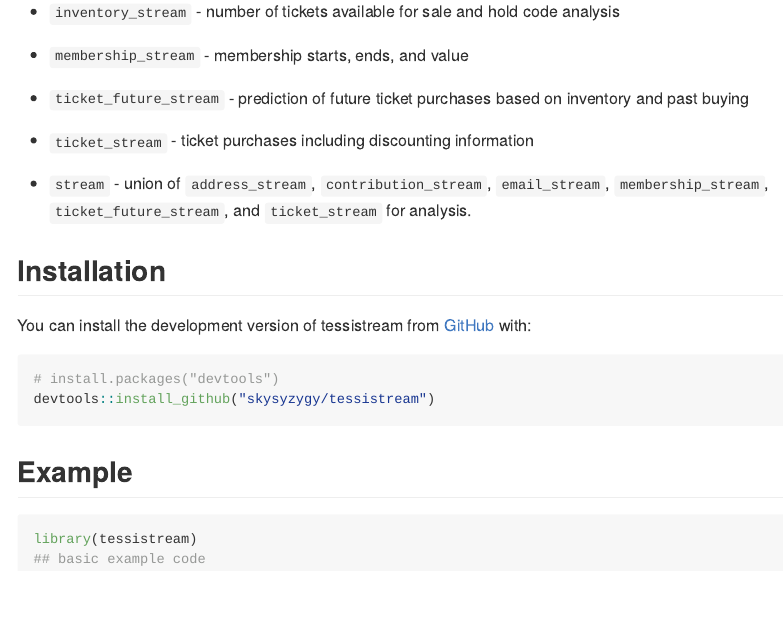
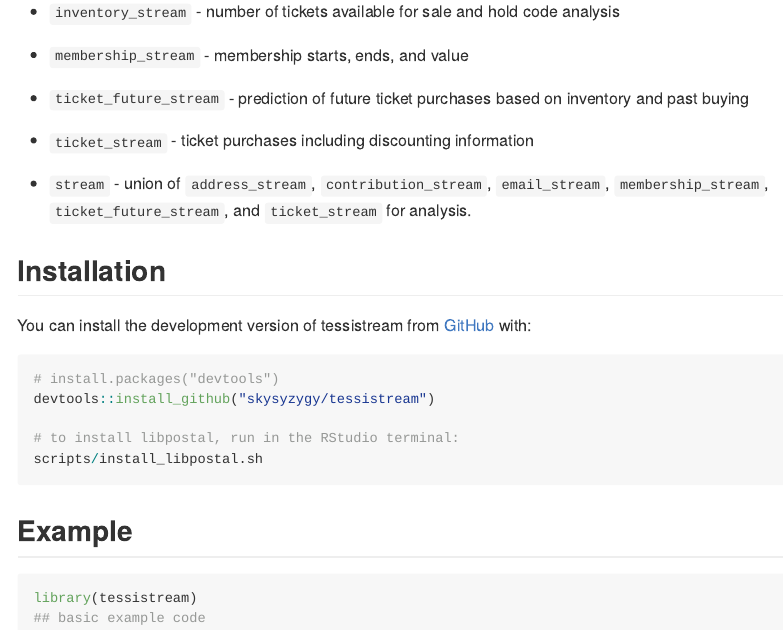
Before and after one commit to skysyzygy/tessistream, an R Markdown document (README.Rmd): the page in a window 1100 px wide, from 350 px down. The pictures show the output file README.md that the author committed with the source, drawn offline in the style of GitHub; badge pictures from the web are left out.

Commit message:
Install script and instructions and GHA for libpostal

````diff
--- a/.github/workflows/R-CMD-check.yaml
+++ b/.github/workflows/R-CMD-check.yaml
@@ -31,6 +31,16 @@ jobs:
           remotes::install_github("ffbase=edwindj/ffbase/pkg")'
         shell: bash
 
+      - name: cache libpostal
+        uses: actions/cache@v3
+        with:
+          path: |
+            ~/libpostal
+            ~/libpostal-data
+
+      - name: install libpostal
+        run: scripts/install_libpostal.sh ~/libpostal ~/libpostal-data
+
       - uses: r-lib/actions/setup-r-dependencies@v2
         with:
           extra-packages: any::rcmdcheck
--- a/README.Rmd
+++ b/README.Rmd
@@ -40,6 +40,9 @@ You can install the development version of tessistream from [GitHub](https://git
 ``` r
 # install.packages("devtools")
 devtools::install_github("skysyzygy/tessistream")
+
+# to install libpostal, run in the RStudio terminal:
+scripts/install_libpostal.sh
 ```
 
 ## Example
````
Also changed, not shown: README.md, 1 other file.
